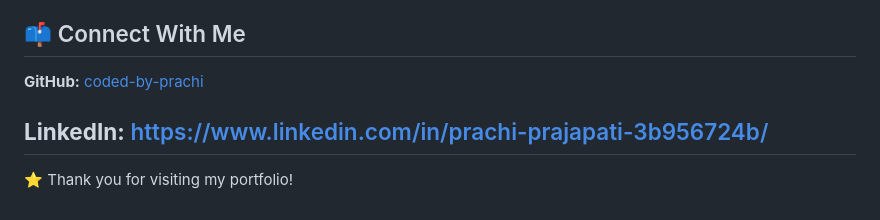
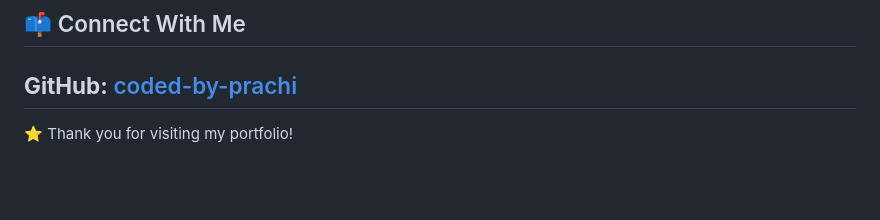
Before and after one commit to coded-by-prachi/Data_Analytics_Portfolio, a Markdown page: README.md, the part around the change. Rendered like a GitHub page; blank space fills up the shorter version.

```diff
--- a/README.md
+++ b/README.md
@@ -118,8 +118,6 @@ Explore my projects and skills through my complete portfolio website.
 ## 📫 Connect With Me
 
 **GitHub:** [coded-by-prachi](https://github.com/coded-by-prachi)
-
-**LinkedIn:** https://www.linkedin.com/in/prachi-prajapati-3b956724b/
 ---
 
 ⭐ Thank you for visiting my portfolio!
```
